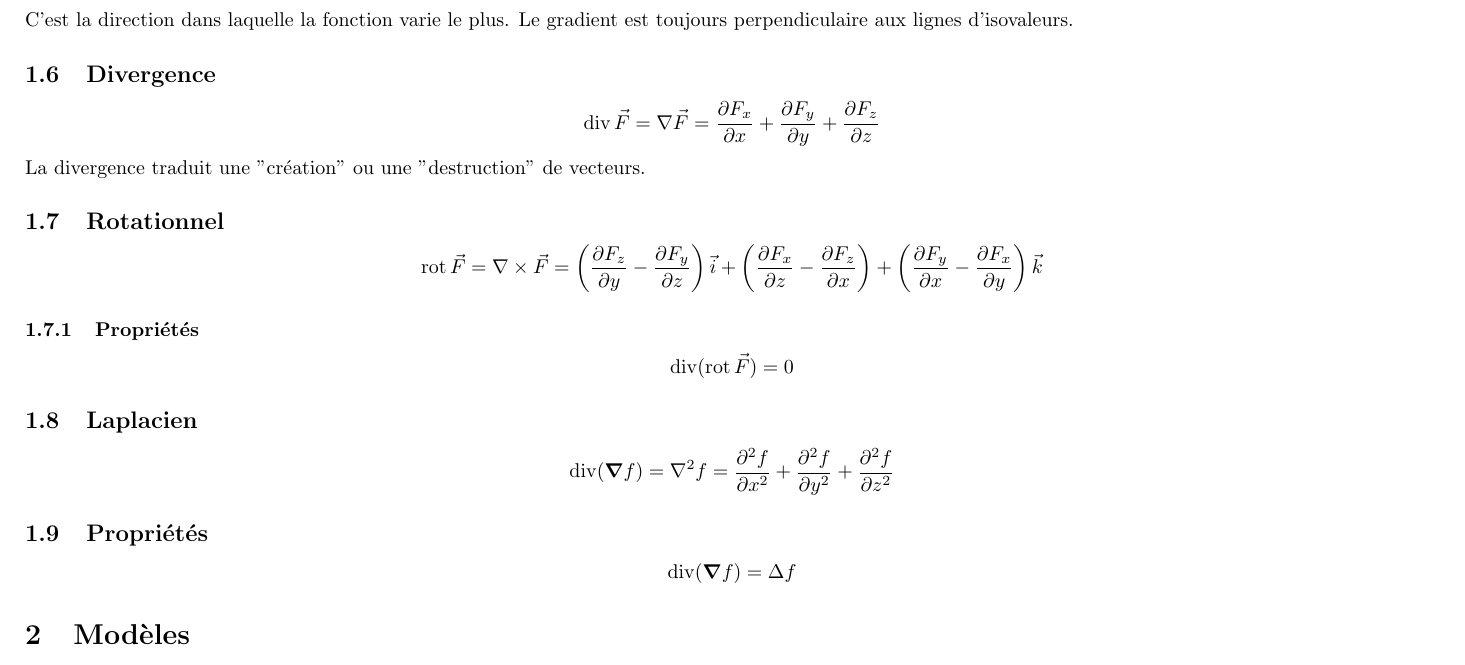
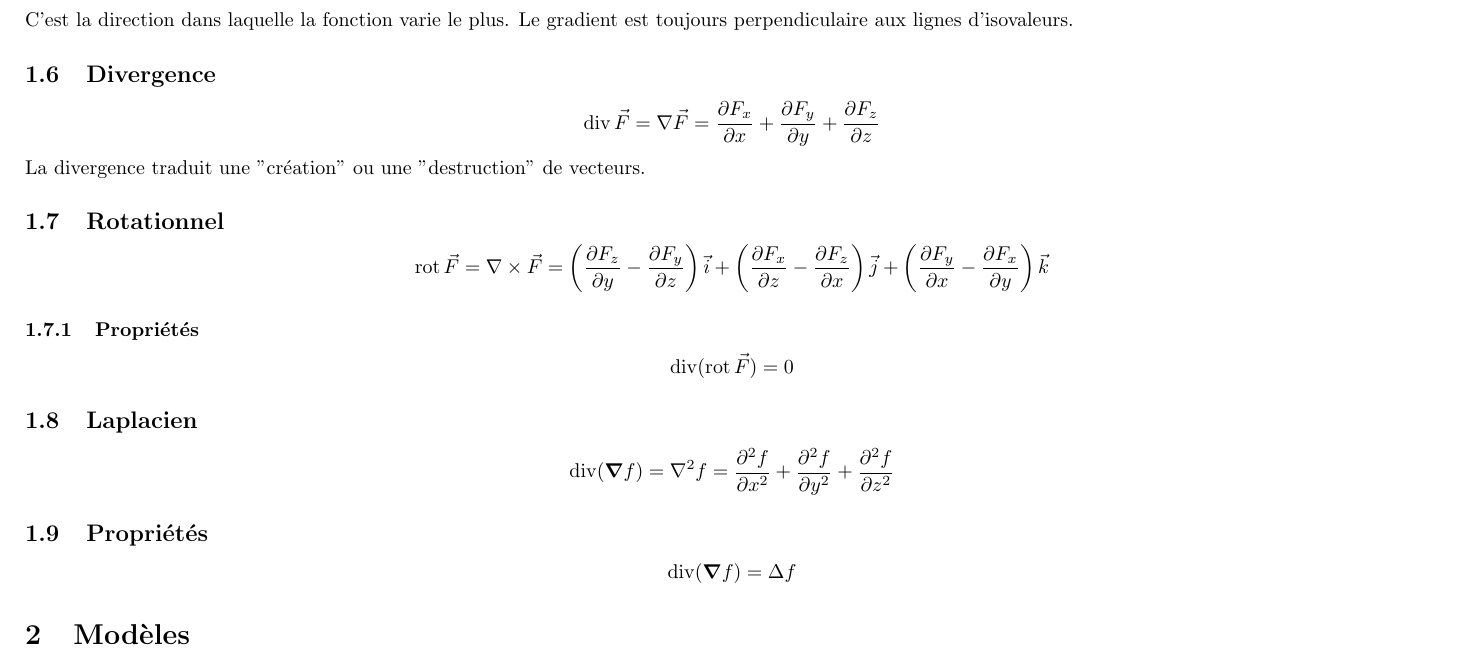
Before and after one commit to SebastienDeriaz/AppElm_resume, a LaTeX document (LaTex/lf.tex): part of page 2 of 5, cut so that both start at the same text. Compiled offline with pdfLaTeX.

Commit message:
corr rot

```diff
--- a/LaTex/lf.tex
+++ b/LaTex/lf.tex
@@ -49,7 +49,7 @@ C'est la direction dans laquelle la fonction varie le plus. Le gradient est touj
 $$\Div\vec{F}=\nabla \vec{F}=\frac{\partial F_x}{\partial x}+\frac{\partial F_y}{\partial y}+\frac{\partial F_z}{\partial z}$$
 La divergence traduit une "création" ou une "destruction" de vecteurs.
 \subsection{Rotationnel}
-$$\Rot \vec{F}=\nabla \times \vec{F}=\left(\frac{\partial F_z}{\partial y}-\frac{\partial F_y}{\partial z}\right)\vec{i}+\left(\frac{\partial F_x}{\partial z}- \frac{\partial F_z}{\partial x}\right)+\left(\frac{\partial F_y}{\partial x}-\frac{\partial F_x}{\partial y}\right)\vec{k}$$
+$$\Rot \vec{F}=\nabla \times \vec{F}=\left(\frac{\partial F_z}{\partial y}-\frac{\partial F_y}{\partial z}\right)\vec{i}+\left(\frac{\partial F_x}{\partial z}- \frac{\partial F_z}{\partial x}\right)\vec{j}+\left(\frac{\partial F_y}{\partial x}-\frac{\partial F_x}{\partial y}\right)\vec{k}$$
 \subsubsection{Propriétés}
 $$\Div(\Rot \vec{F})=0$$
 \subsection{Laplacien}
```
